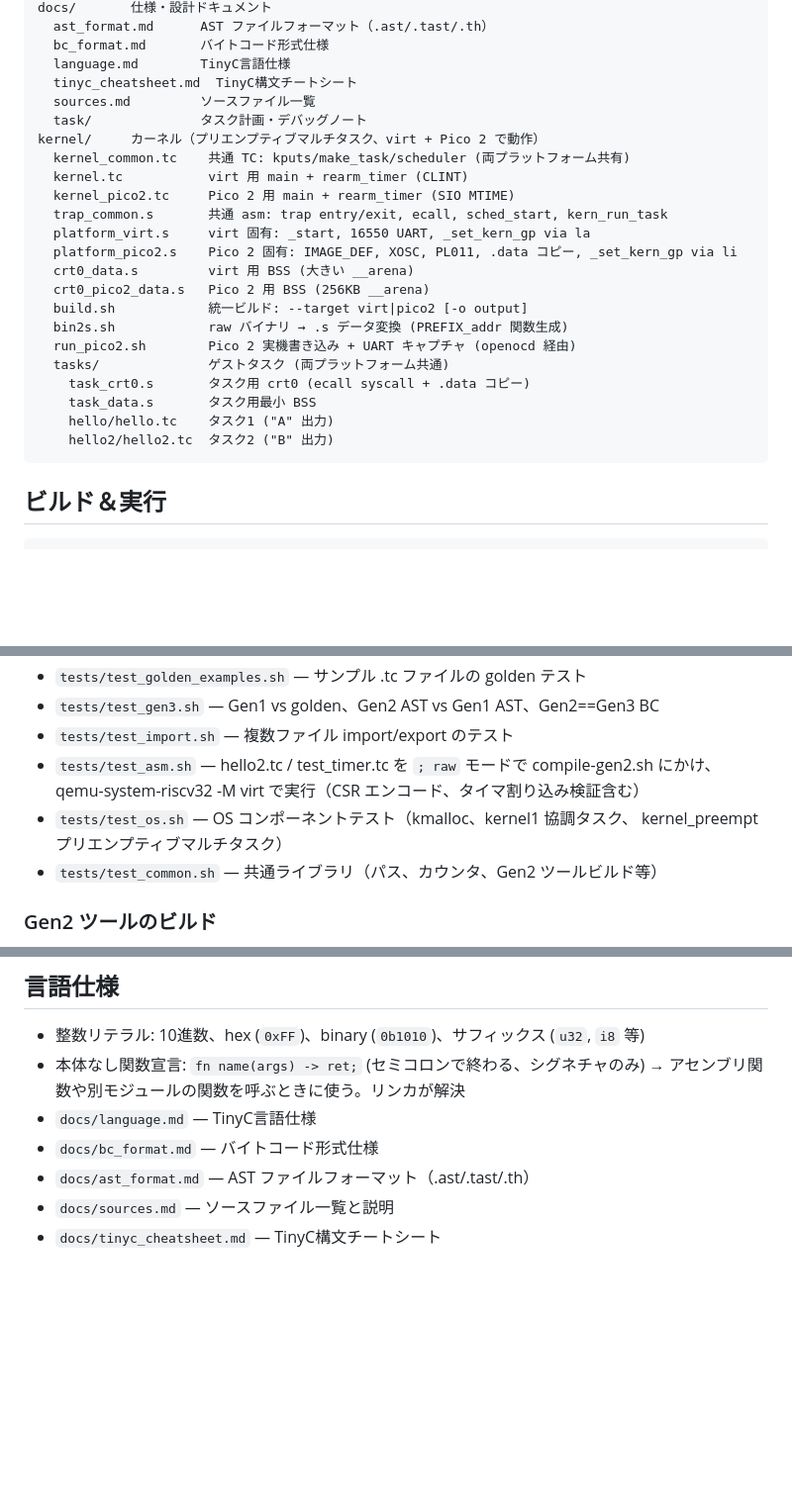
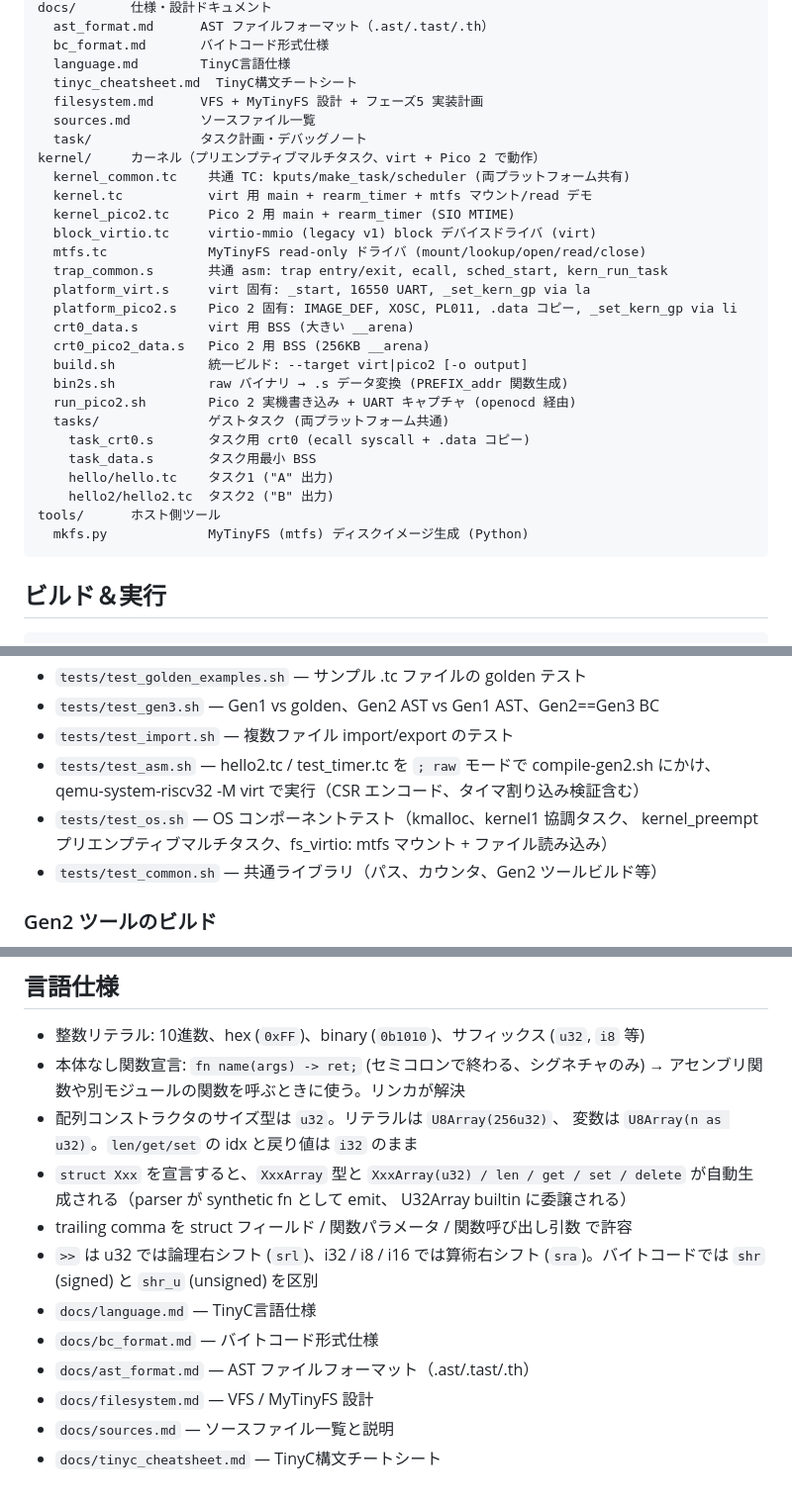
Before and after one commit to ikeji/mtos, a Markdown page: CLAUDE.md, 3 parts joined by grey strips. Shown at 99% size. Drawn GitHub-style; blank space fills up the shorter version.

````diff
--- a/CLAUDE.md
+++ b/CLAUDE.md
@@ -60,12 +60,15 @@ docs/       仕様・設計ドキュメント
   bc_format.md       バイトコード形式仕様
   language.md        TinyC言語仕様
   tinyc_cheatsheet.md  TinyC構文チートシート
+  filesystem.md      VFS + MyTinyFS 設計 + フェーズ5 実装計画
   sources.md         ソースファイル一覧
   task/              タスク計画・デバッグノート
 kernel/     カーネル（プリエンプティブマルチタスク、virt + Pico 2 で動作）
   kernel_common.tc    共通 TC: kputs/make_task/scheduler (両プラットフォーム共有)
-  kernel.tc           virt 用 main + rearm_timer (CLINT)
+  kernel.tc           virt 用 main + rearm_timer + mtfs マウント/read デモ
   kernel_pico2.tc     Pico 2 用 main + rearm_timer (SIO MTIME)
+  block_virtio.tc     virtio-mmio (legacy v1) block デバイスドライバ (virt)
+  mtfs.tc             MyTinyFS read-only ドライバ (mount/lookup/open/read/close)
   trap_common.s       共通 asm: trap entry/exit, ecall, sched_start, kern_run_task
   platform_virt.s     virt 固有: _start, 16550 UART, _set_kern_gp via la
   platform_pico2.s    Pico 2 固有: IMAGE_DEF, XOSC, PL011, .data コピー, _set_kern_gp via li
@@ -79,6 +82,8 @@ kernel/     カーネル（プリエンプティブマルチタスク、virt + P
     task_data.s       タスク用最小 BSS
     hello/hello.tc    タスク1 ("A" 出力)
     hello2/hello2.tc  タスク2 ("B" 出力)
+tools/      ホスト側ツール
+  mkfs.py             MyTinyFS (mtfs) ディスクイメージ生成 (Python)
 ```
 
 ## ビルド＆実行
@@ -206,7 +211,7 @@ import 解決は typecheck が担当。.th で import 先のシグネチャを
 - `tests/test_asm.sh` — hello2.tc / test_timer.tc を `; raw` モードで compile-gen2.sh にかけ、
   qemu-system-riscv32 -M virt で実行（CSR エンコード、タイマ割り込み検証含む）
 - `tests/test_os.sh` — OS コンポーネントテスト（kmalloc、kernel1 協調タスク、
-  kernel_preempt プリエンプティブマルチタスク）
+  kernel_preempt プリエンプティブマルチタスク、fs_virtio: mtfs マウント + ファイル読み込み）
 - `tests/test_common.sh` — 共通ライブラリ（パス、カウンタ、Gen2 ツールビルド等）
 
 ### Gen2 ツールのビルド
@@ -329,8 +334,18 @@ tc_asm.sh は compile-gen2/3.sh 以前の旧パイプライン。
 - 整数リテラル: 10進数、hex (`0xFF`)、binary (`0b1010`)、サフィックス (`u32`, `i8` 等)
 - 本体なし関数宣言: `fn name(args) -> ret;` (セミコロンで終わる、シグネチャのみ)
   → アセンブリ関数や別モジュールの関数を呼ぶときに使う。リンカが解決
+- 配列コンストラクタのサイズ型は `u32`。リテラルは `U8Array(256u32)`、
+  変数は `U8Array(n as u32)`。`len/get/set` の idx と戻り値は `i32` のまま
+- `struct Xxx` を宣言すると、`XxxArray` 型と `XxxArray(u32) / len / get /
+  set / delete` が自動生成される（parser が synthetic fn として emit、
+  U32Array builtin に委譲される）
+- trailing comma を struct フィールド / 関数パラメータ / 関数呼び出し引数
+  で許容
+- `>>` は u32 では論理右シフト (`srl`)、i32 / i8 / i16 では算術右シフト
+  (`sra`)。バイトコードでは `shr` (signed) と `shr_u` (unsigned) を区別
 - `docs/language.md` — TinyC言語仕様
 - `docs/bc_format.md` — バイトコード形式仕様
 - `docs/ast_format.md` — AST ファイルフォーマット（.ast/.tast/.th）
+- `docs/filesystem.md` — VFS / MyTinyFS 設計
 - `docs/sources.md` — ソースファイル一覧と説明
 - `docs/tinyc_cheatsheet.md` — TinyC構文チートシート
````
Also changed, not shown: docs/roadmap.md (+18 -7 lines).
